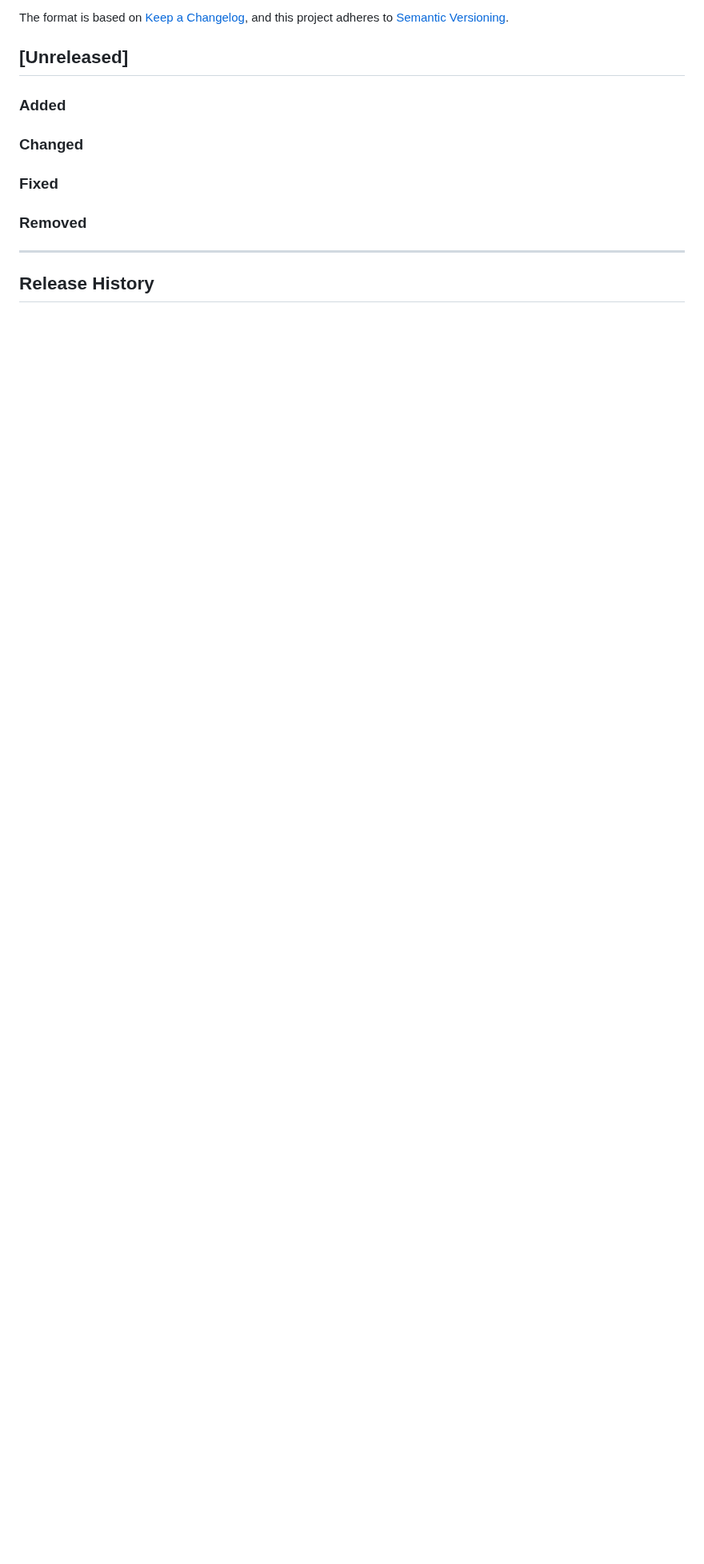
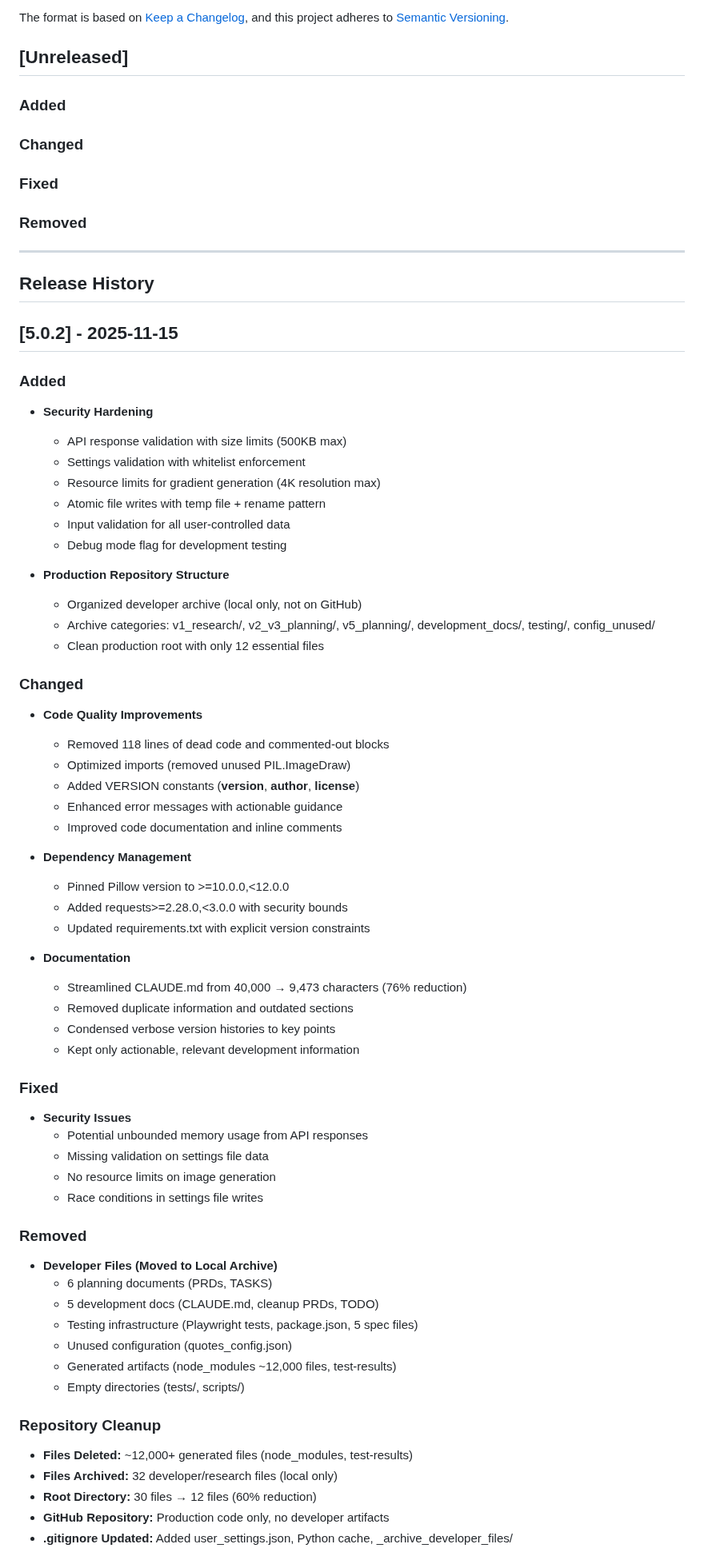
Before and after one commit to sebastian-ames3/dailyQuotesGenerator, a Markdown page: CHANGELOG.md, the part around one of its changes. Shown at 80% size. GitHub-like rendering; blank space fills up the shorter version.

Commit message:
Docs: Update CHANGELOG for V5.0.2 release
Documented all V5.0.2 changes:
- Security hardening (API validation, resource limits, atomic writes)
- Code cleanup (118 lines removed, optimized imports, VERSION constants)
- Repository cleanup (32 files archived locally, 12,000+ files deleted)
- Production-ready structure (GitHub contains only production code)

🤖 Generated with [Claude Code](https://claude.com/claude-code)

Co-Authored-By: Claude <noreply@anthropic.com>

```diff
--- a/CHANGELOG.md
+++ b/CHANGELOG.md
@@ -18,3 +18,67 @@ and this project adheres to [Semantic Versioning](https://semver.org/spec/v2.0.0
 ---
 
 ## Release History
+
+## [5.0.2] - 2025-11-15
+
+### Added
+
+- **Security Hardening**
+  - API response validation with size limits (500KB max)
+  - Settings validation with whitelist enforcement
+  - Resource limits for gradient generation (4K resolution max)
+  - Atomic file writes with temp file + rename pattern
+  - Input validation for all user-controlled data
+  - Debug mode flag for development testing
+
+- **Production Repository Structure**
+  - Organized developer archive (local only, not on GitHub)
+  - Archive categories: v1_research/, v2_v3_planning/, v5_planning/, development_docs/, testing/, config_unused/
+  - Clean production root with only 12 essential files
+
+### Changed
+
+- **Code Quality Improvements**
+  - Removed 118 lines of dead code and commented-out blocks
+  - Optimized imports (removed unused PIL.ImageDraw)
+  - Added VERSION constants (__version__, __author__, __license__)
+  - Enhanced error messages with actionable guidance
+  - Improved code documentation and inline comments
+
+- **Dependency Management**
+  - Pinned Pillow version to >=10.0.0,<12.0.0
+  - Added requests>=2.28.0,<3.0.0 with security bounds
+  - Updated requirements.txt with explicit version constraints
+
+- **Documentation**
+  - Streamlined CLAUDE.md from 40,000 → 9,473 characters (76% reduction)
+  - Removed duplicate information and outdated sections
+  - Condensed verbose version histories to key points
+  - Kept only actionable, relevant development information
+
+### Fixed
+
+- **Security Issues**
+  - Potential unbounded memory usage from API responses
+  - Missing validation on settings file data
+  - No resource limits on image generation
+  - Race conditions in settings file writes
+
+### Removed
+
+- **Developer Files (Moved to Local Archive)**
+  - 6 planning documents (PRDs, TASKS)
+  - 5 development docs (CLAUDE.md, cleanup PRDs, TODO)
+  - Testing infrastructure (Playwright tests, package.json, 5 spec files)
+  - Unused configuration (quotes_config.json)
+  - Generated artifacts (node_modules ~12,000 files, test-results)
+  - Empty directories (tests/, scripts/)
+
+### Repository Cleanup
+
+- **Files Deleted:** ~12,000+ generated files (node_modules, test-results)
+- **Files Archived:** 32 developer/research files (local only)
+- **Root Directory:** 30 files → 12 files (60% reduction)
+- **GitHub Repository:** Production code only, no developer artifacts
+- **.gitignore Updated:** Added user_settings.json, Python cache, _archive_developer_files/
+
```
Also changed, not shown: other parts of CHANGELOG.md (+14 -0 lines).
